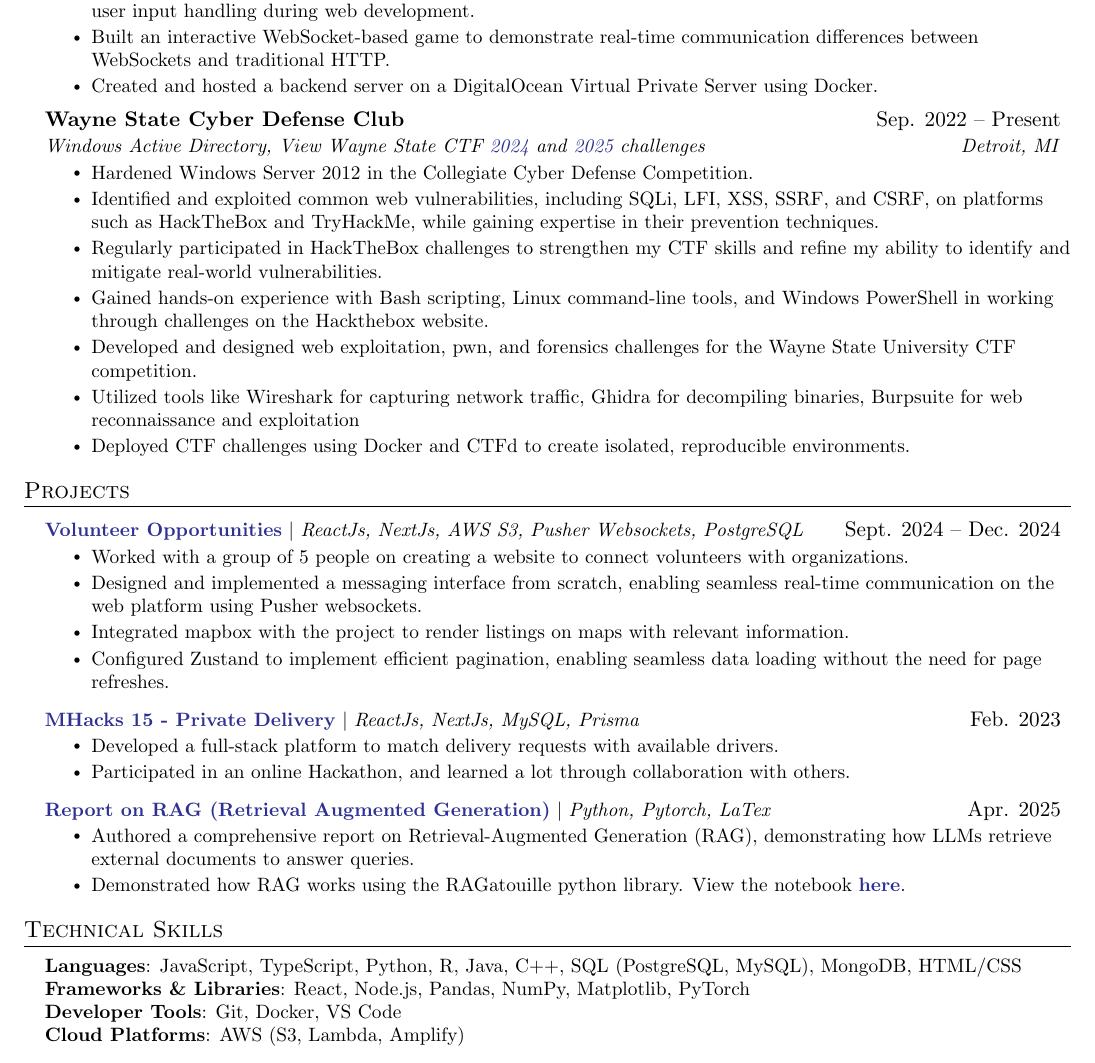
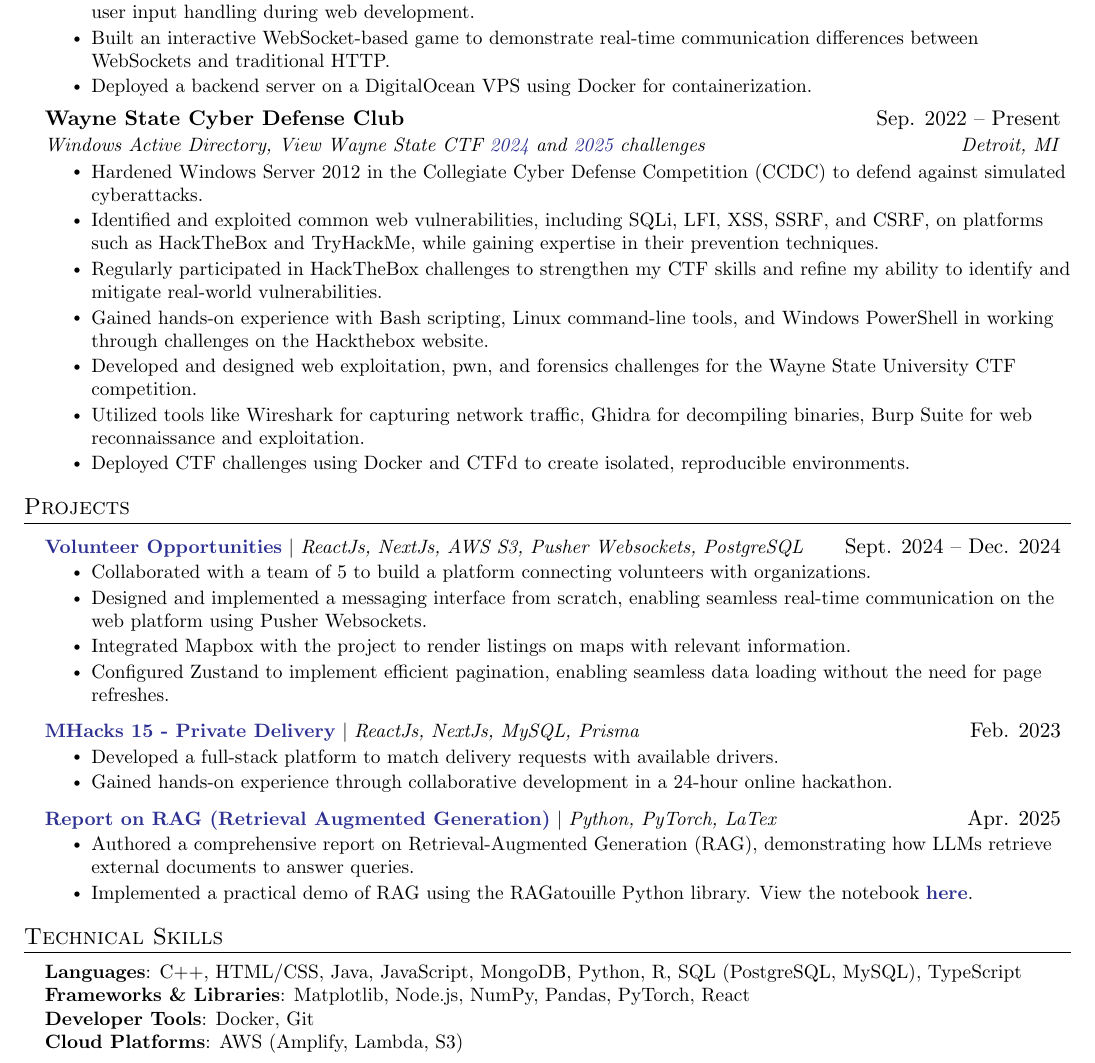
Before and after one commit to SebastianNewberry/Resume, a LaTeX CV (Resume.tex): part of the page, cut so that both start at the same text. Compiled offline with pdfLaTeX.

Commit message:
fixed grammar errors

```diff
--- a/Resume.tex
+++ b/Resume.tex
@@ -139,7 +139,7 @@
         \resumeItem{Led a team of 5 students in a technology tutoring program funded by Rocket Companies.}
         \resumeItem{Taught students core cybersecurity principles such as authentication token security, password hashing, and secure user input handling during web development.}
         \resumeItem{Built an interactive WebSocket-based game to demonstrate real-time communication differences between WebSockets and traditional HTTP.}
-        \resumeItem{Created and hosted a backend server on a DigitalOcean Virtual Private Server using Docker.}
+        \resumeItem{Deployed a backend server on a DigitalOcean VPS using Docker for containerization.}
 
       \resumeItemListEnd
 
@@ -157,7 +157,7 @@
       {Wayne State Cyber Defense Club}{Sep. 2022 -- Present}
       {Windows Active Directory, View Wayne State CTF \href{https://github.com/SebastianNewberry/WSUCTF2024}{\color{Blue}2024} and \href{https://github.com/SebastianNewberry/WSUCTF2025}{\color{Blue} 2025} challenges}{Detroit, MI}
       \resumeItemListStart
-        \resumeItem{Hardened Windows Server 2012 in the Collegiate Cyber Defense Competition.}
+        \resumeItem{Hardened Windows Server 2012 in the Collegiate Cyber Defense Competition (CCDC) to defend against simulated cyberattacks.}
         \resumeItem{Identified and exploited common web vulnerabilities, including SQLi, LFI, XSS, SSRF, and CSRF, on platforms
         such as HackTheBox and TryHackMe, while gaining expertise in their prevention techniques.}
         \resumeItem{Regularly participated in HackTheBox challenges to strengthen my CTF skills and refine my ability to identify and
@@ -165,7 +165,7 @@
         \resumeItem{Gained hands-on experience with Bash scripting, Linux command-line tools, and Windows PowerShell in working
         through challenges on the Hackthebox website.}
         \resumeItem{Developed and designed web exploitation, pwn, and forensics challenges for the Wayne State University CTF competition.}
-        \resumeItem{Utilized tools like Wireshark for capturing network traffic, Ghidra for decompiling binaries, Burpsuite for web reconnaissance and exploitation}
+        \resumeItem{Utilized tools like Wireshark for capturing network traffic, Ghidra for decompiling binaries, Burp Suite for web reconnaissance and exploitation.}
         \resumeItem{Deployed CTF challenges using Docker and CTFd to create isolated, reproducible environments.}
     \resumeItemListEnd
 
@@ -178,10 +178,10 @@
       \resumeProjectHeading
           {\href{https://volunteer-opportunities.vercel.app/}{\color{Blue}\textbf{Volunteer Opportunities}} $|$ \emph{ReactJs, NextJs, AWS S3, Pusher Websockets, PostgreSQL}}{Sept. 2024 -- Dec. 2024}
           \resumeItemListStart
-            \resumeItem{Worked with a group of 5 people on creating a website to connect volunteers with organizations.}
+            \resumeItem{Collaborated with a team of 5 to build a platform connecting volunteers with organizations.}
             \resumeItem{Designed and implemented a messaging interface from scratch, enabling seamless real-time communication on the
- web platform using Pusher websockets.}
-            \resumeItem{Integrated mapbox with the project to render listings on maps with relevant information.}
+ web platform using Pusher Websockets.}
+            \resumeItem{Integrated Mapbox with the project to render listings on maps with relevant information.}
             \resumeItem{Configured Zustand to implement efficient pagination, enabling seamless data loading without the need for page
  refreshes.}
           \resumeItemListEnd
@@ -189,13 +189,13 @@
           {\href{https://devpost.com/software/privatedelivery/}{\color{Blue}\textbf{MHacks 15 - Private Delivery}} $|$ \emph{ReactJs, NextJs, MySQL, Prisma}}{Feb. 2023}
           \resumeItemListStart
             \resumeItem{Developed a full-stack platform to match delivery requests with available drivers.}
-            \resumeItem{Participated in an online Hackathon, and learned a lot through collaboration with others.}
+            \resumeItem{Gained hands-on experience through collaborative development in a 24-hour online hackathon.}
           \resumeItemListEnd
       \resumeProjectHeading
-          {\href{https://github.com/SebastianNewberry/Final_Project_Intro_LLM/blob/main/Report.pdf}{\color{Blue}\textbf{Report on RAG (Retrieval Augmented Generation)}} $|$ \emph{Python, Pytorch, LaTex}}{Apr. 2025}
+          {\href{https://github.com/SebastianNewberry/Final_Project_Intro_LLM/blob/main/Report.pdf}{\color{Blue}\textbf{Report on RAG (Retrieval Augmented Generation)}} $|$ \emph{Python, PyTorch, LaTex}}{Apr. 2025}
           \resumeItemListStart
             \resumeItem{Authored a comprehensive report on Retrieval-Augmented Generation (RAG), demonstrating how LLMs retrieve external documents to answer queries.}
-            \resumeItem{Demonstrated how RAG works using the RAGatouille python library. View the notebook \href{https://colab.research.google.com/github/SebastianNewberry/Final_Project_Intro_LLM/blob/main/langchain_ollama_rag.ipynb}{\color{Blue}\textbf{here}}.}
+            \resumeItem{Implemented a practical demo of RAG using the RAGatouille Python library. View the notebook \href{https://colab.research.google.com/github/SebastianNewberry/Final_Project_Intro_LLM/blob/main/langchain_ollama_rag.ipynb}{\color{Blue}\textbf{here}}.}
           \resumeItemListEnd
     \resumeSubHeadingListEnd
 
@@ -206,10 +206,10 @@
 \section{Technical Skills}
  \begin{itemize}[leftmargin=0.15in, label={}]
     \small{\item{
-     \textbf{Languages}{: JavaScript, TypeScript, Python, R, Java, C++, SQL (PostgreSQL, MySQL), MongoDB, HTML/CSS} \\
-     \textbf{Frameworks \& Libraries}{: React, Node.js, Pandas, NumPy, Matplotlib, PyTorch} \\
-     \textbf{Developer Tools}{: Git, Docker, VS Code} \\
-     \textbf{Cloud Platforms}{: AWS (S3, Lambda, Amplify)}
+     \textbf{Languages}{: C++, HTML/CSS, Java, JavaScript, MongoDB, Python, R, SQL (PostgreSQL, MySQL), TypeScript} \\
+     \textbf{Frameworks \& Libraries}{: Matplotlib, Node.js, NumPy, Pandas, PyTorch, React} \\
+     \textbf{Developer Tools}{: Docker, Git} \\
+     \textbf{Cloud Platforms}{: AWS (Amplify, Lambda, S3)}
     }}
  \end{itemize}
 
```
Also changed, not shown: Resume.pdf.
